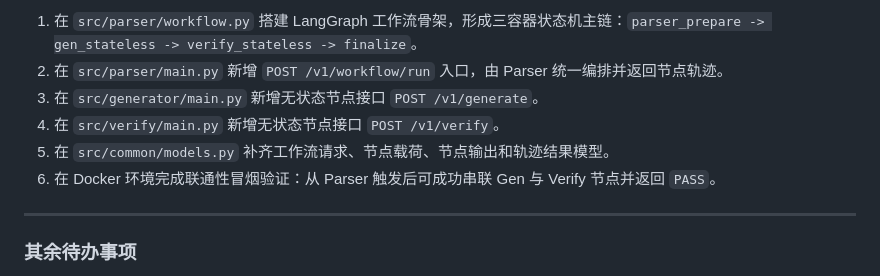
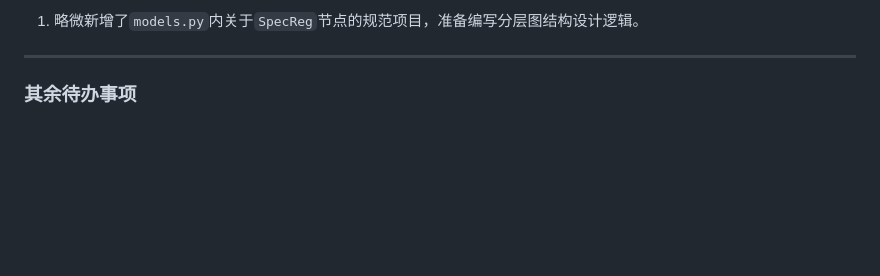
Before and after one commit to Joon515/AGVS4RTL, a Markdown page: README.md, the part around one of its changes. GitHub-like rendering; blank space fills up the shorter version.

Commit message:
新增SpecReg规范项目

```diff
--- a/README.md
+++ b/README.md
@@ -63,10 +63,5 @@ AGVS4RTL/
 
-1. 在 `src/parser/workflow.py` 搭建 LangGraph 工作流骨架，形成三容器状态机主链：`parser_prepare -> gen_stateless -> verify_stateless -> finalize`。
-2. 在 `src/parser/main.py` 新增 `POST /v1/workflow/run` 入口，由 Parser 统一编排并返回节点轨迹。
-3. 在 `src/generator/main.py` 新增无状态节点接口 `POST /v1/generate`。
-4. 在 `src/verify/main.py` 新增无状态节点接口 `POST /v1/verify`。
-5. 在 `src/common/models.py` 补齐工作流请求、节点载荷、节点输出和轨迹结果模型。
-6. 在 Docker 环境完成联通性冒烟验证：从 Parser 触发后可成功串联 Gen 与 Verify 节点并返回 `PASS`。
+1. 略微新增了`models.py`内关于`SpecReg`节点的规范项目，准备编写分层图结构设计逻辑。
 
 ---
 
```
Also changed, not shown: other parts of README.md (+1 -1 lines).
